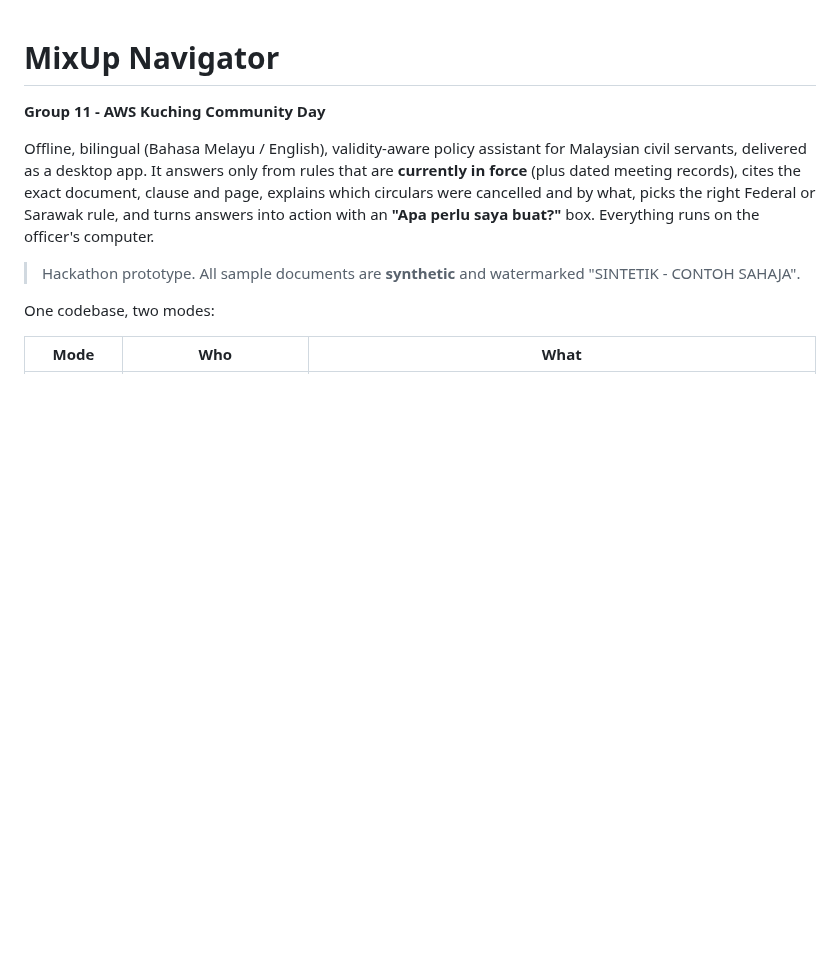
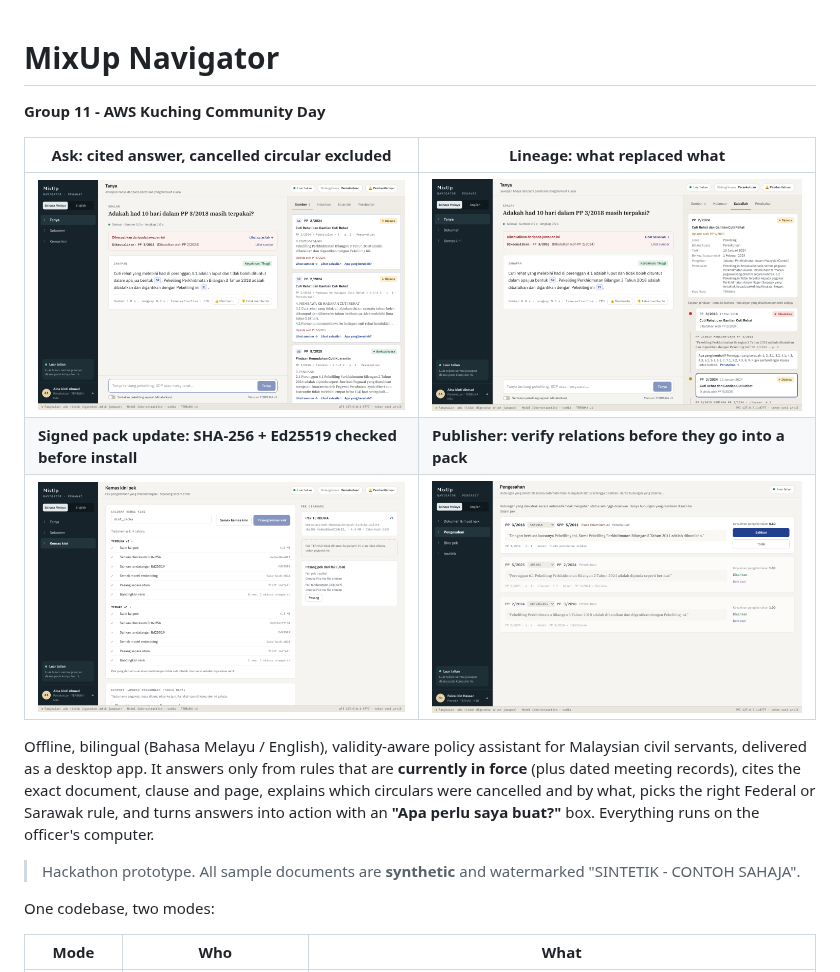
Before and after one commit to Rogerkkong/AWS-Kuching-Community-Day, a Markdown page: README.md, the part around the change. GitHub-like rendering; pictures changed too: docs/screenshots/01-ask-cited-answer.png (added), docs/screenshots/02-lineage.png (added), docs/screenshots/03-signed-pack-update.png (added); blank space fills up the shorter version.

Commit message:
Add prototype screenshots to the top of the README
Four screens from website mode (fake backend, sample packs): cited answer
with the cancelled circular excluded, lineage, signed pack update, and the
Publisher verification queue.

Co-Authored-By: Claude Opus 5.5 <noreply@anthropic.com>
Claude-Session: https://claude.ai/code/session_01Pr3ApNzL86XL3gwMy8eJuX

```diff
--- a/README.md
+++ b/README.md
@@ -1,6 +1,12 @@
 # MixUp Navigator
 
 **Group 11 - AWS Kuching Community Day**
+
+| Ask: cited answer, cancelled circular excluded | Lineage: what replaced what |
+| --- | --- |
+| ![Officer asks whether PP 3/2018 still applies; the answer cites PP 2/2024 and shows PP 3/2018 as excluded because it was cancelled](docs/screenshots/01-ask-cited-answer.png) | ![Lineage tab: PP 3/2018 cancelled by PP 2/2024, which was then amended by PP 5/2025](docs/screenshots/02-lineage.png) |
+| **Signed pack update: SHA-256 + Ed25519 checked before install** | **Publisher: verify relations before they go into a pack** |
+| ![Updates page: both knowledge packs copied, checksum and signature verified, installed atomically](docs/screenshots/03-signed-pack-update.png) | ![Publisher verification queue: approve or reject extracted cancels/amends relations](docs/screenshots/04-publisher-verification.png) |
 
 Offline, bilingual (Bahasa Melayu / English), validity-aware policy assistant for Malaysian civil servants,
 delivered as a desktop app. It answers only from rules that are **currently in force** (plus dated meeting
```
